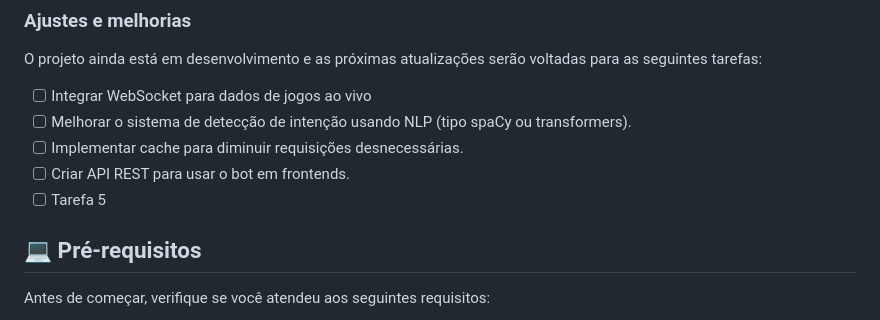
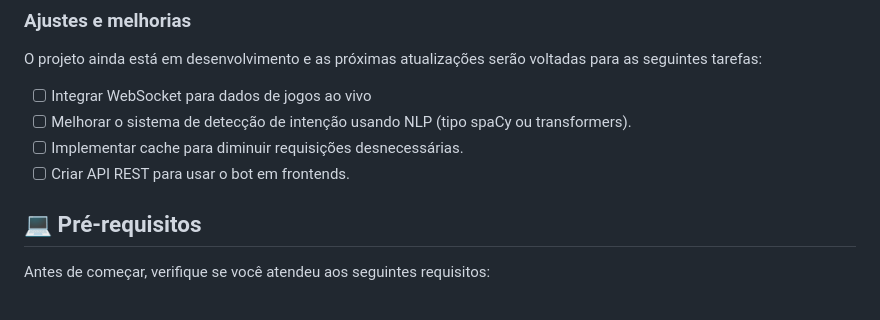
Before and after one commit to ViniOcCode/furia-chatbot, a Markdown page: README.md, the part around the change. GitHub-like rendering.

```diff
--- a/README.md
+++ b/README.md
@@ -18,7 +18,6 @@ O projeto ainda está em desenvolvimento e as próximas atualizações serão vo
 - [ ] Melhorar o sistema de detecção de intenção usando NLP (tipo spaCy ou transformers).
 - [ ] Implementar cache para diminuir requisições desnecessárias.
 - [ ] Criar API REST para usar o bot em frontends.
-- [ ] Tarefa 5
 
 ## 💻 Pré-requisitos
 
```
